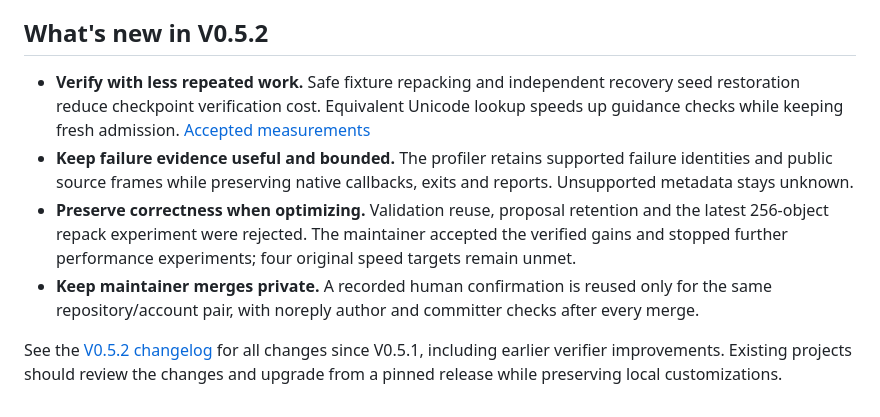
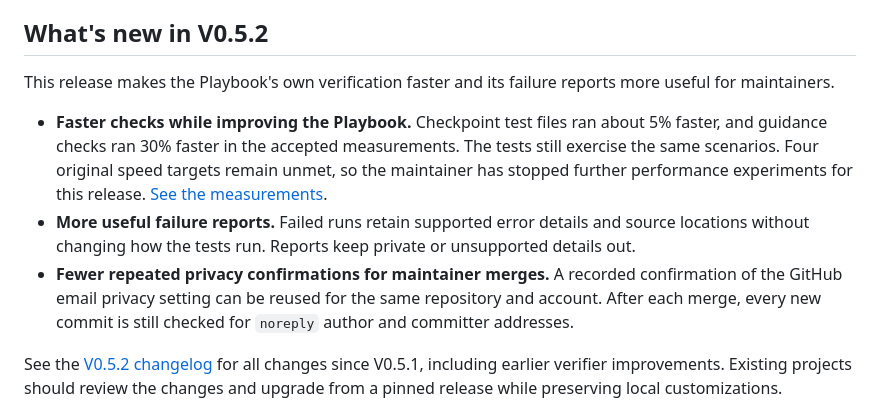
Before and after one commit to rudymolt/agentic-engineering-playbook, a Markdown page: README.md, the part around the change. GitHub-like rendering.

Commit message:
Explain V0.5.2 maintainer verification gains clearly (#43)

```diff
--- a/README.md
+++ b/README.md
@@ -35,10 +35,11 @@ The human owns goals, acceptance criteria, and consequential decisions. The agen
 
 ## What's new in V0.5.2
 
-- **Verify with less repeated work.** Safe fixture repacking and independent recovery seed restoration reduce checkpoint verification cost. Equivalent Unicode lookup speeds up guidance checks while keeping fresh admission. [Accepted measurements](bench/test-runtime/CHECKPOINT-PERFORMANCE.md)
-- **Keep failure evidence useful and bounded.** The profiler retains supported failure identities and public source frames while preserving native callbacks, exits and reports. Unsupported metadata stays unknown.
-- **Preserve correctness when optimizing.** Validation reuse, proposal retention and the latest 256-object repack experiment were rejected. The maintainer accepted the verified gains and stopped further performance experiments; four original speed targets remain unmet.
-- **Keep maintainer merges private.** A recorded human confirmation is reused only for the same repository/account pair, with noreply author and committer checks after every merge.
+This release makes the Playbook's own verification faster and its failure reports more useful for maintainers.
+
+- **Faster checks while improving the Playbook.** Checkpoint test files ran about 5% faster, and guidance checks ran 30% faster in the accepted measurements. The tests still exercise the same scenarios. Four original speed targets remain unmet, so the maintainer has stopped further performance experiments for this release. [See the measurements](bench/test-runtime/CHECKPOINT-PERFORMANCE.md).
+- **More useful failure reports.** Failed runs retain supported error details and source locations without changing how the tests run. Reports keep private or unsupported details out.
+- **Fewer repeated privacy confirmations for maintainer merges.** A recorded confirmation of the GitHub email privacy setting can be reused for the same repository and account. After each merge, every new commit is still checked for `noreply` author and committer addresses.
 
 See the [V0.5.2 changelog](v0.5/CHANGELOG.md#v052--2026-10-13) for all changes since V0.5.1, including earlier verifier improvements. Existing projects should review the changes and upgrade from a pinned release while preserving local customizations.
 
```
